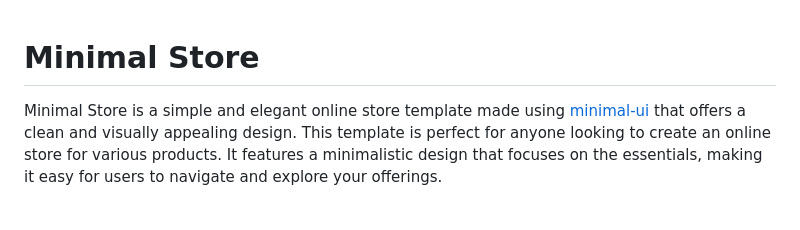
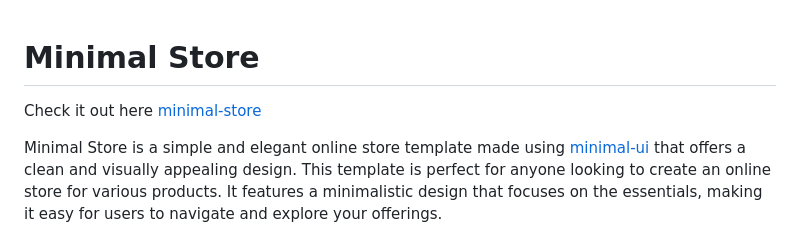
Before and after one commit to jsuryakt/minimal-store, a Markdown page: README.md, the part around the change. Rendered like a GitHub page; blank space fills up the shorter version.

```diff
--- a/README.md
+++ b/README.md
@@ -1,4 +1,6 @@
 # Minimal Store
+
+Check it out here [minimal-store](https://minimal-commerce.netlify.app)
 
 Minimal Store is a simple and elegant online store template made using [minimal-ui](https://github.com/jsuryakt/minimal-ui) that offers a clean and visually appealing design. This template is perfect for anyone looking to create an online store for various products. It features a minimalistic design that focuses on the essentials, making it easy for users to navigate and explore your offerings.
 
```
